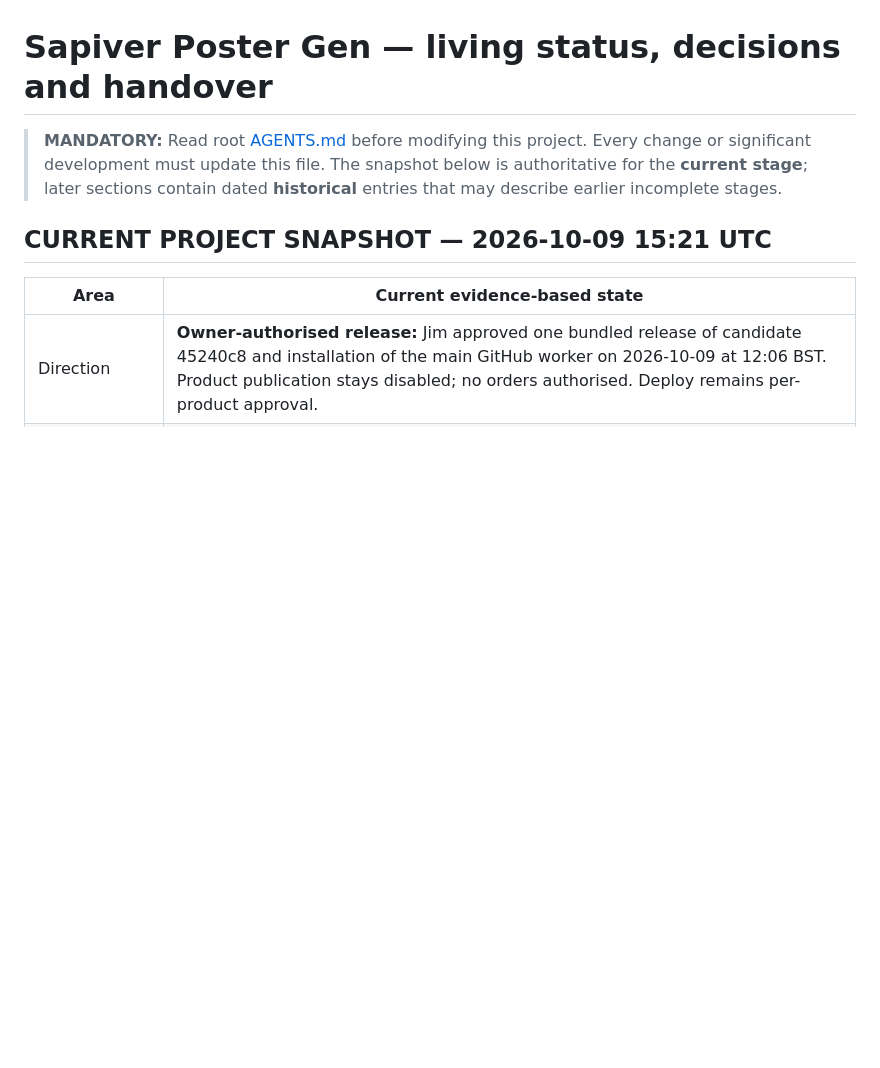
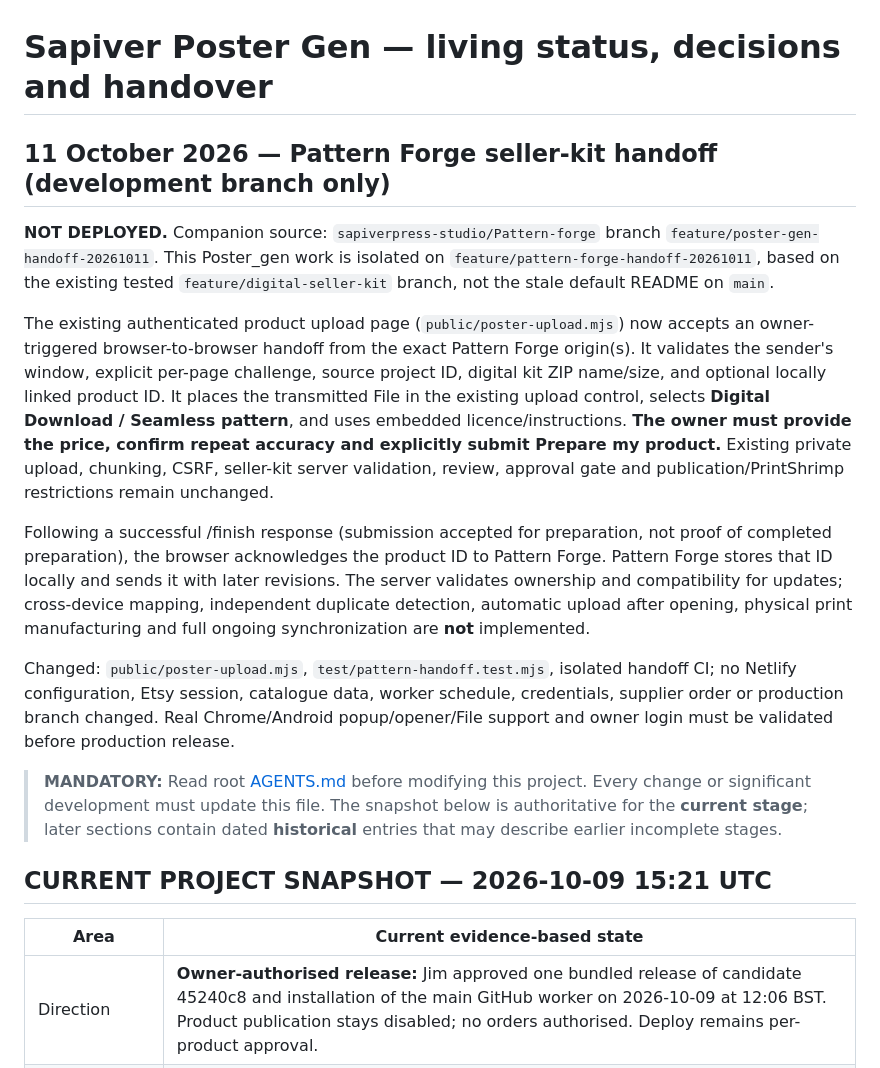
Before and after one commit to sapiverpress-studio/Poster_gen, a Markdown page: docs/PROJECT_STATUS.md, the part around the change. GitHub-like rendering; blank space fills up the shorter version.

Commit message:
Record staged Pattern Forge to Poster_gen handoff, tests and release boundaries

```diff
--- a/docs/PROJECT_STATUS.md
+++ b/docs/PROJECT_STATUS.md
@@ -1,4 +1,15 @@
 # Sapiver Poster Gen — living status, decisions and handover
+
+## 11 October 2026 — Pattern Forge seller-kit handoff (development branch only)
+
+**NOT DEPLOYED.** Companion source: `sapiverpress-studio/Pattern-forge` branch `feature/poster-gen-handoff-20261011`. This Poster_gen work is isolated on `feature/pattern-forge-handoff-20261011`, based on the existing tested `feature/digital-seller-kit` branch, not the stale default README on `main`.
+
+The existing authenticated product upload page (`public/poster-upload.mjs`) now accepts an owner-triggered browser-to-browser handoff from the exact Pattern Forge origin(s). It validates the sender's window, explicit per-page challenge, source project ID, digital kit ZIP name/size, and optional locally linked product ID. It places the transmitted File in the existing upload control, selects **Digital Download / Seamless pattern**, and uses embedded licence/instructions. **The owner must provide the price, confirm repeat accuracy and explicitly submit Prepare my product.** Existing private upload, chunking, CSRF, seller-kit server validation, review, approval gate and publication/PrintShrimp restrictions remain unchanged.
+
+Following a successful /finish response (submission accepted for preparation, not proof of completed preparation), the browser acknowledges the product ID to Pattern Forge. Pattern Forge stores that ID locally and sends it with later revisions. The server validates ownership and compatibility for updates; cross-device mapping, independent duplicate detection, automatic upload after opening, physical print manufacturing and full ongoing synchronization are **not** implemented.
+
+Changed: `public/poster-upload.mjs`, `test/pattern-handoff.test.mjs`, isolated handoff CI; no Netlify configuration, Etsy session, catalogue data, worker schedule, credentials, supplier order or production branch changed. Real Chrome/Android popup/opener/File support and owner login must be validated before production release.
+
 
 > **MANDATORY:** Read root [AGENTS.md](../AGENTS.md) before modifying this project. Every change or significant development must update this file. The snapshot below is authoritative for the **current stage**; later sections contain dated **historical** entries that may describe earlier incomplete stages.
 
```
